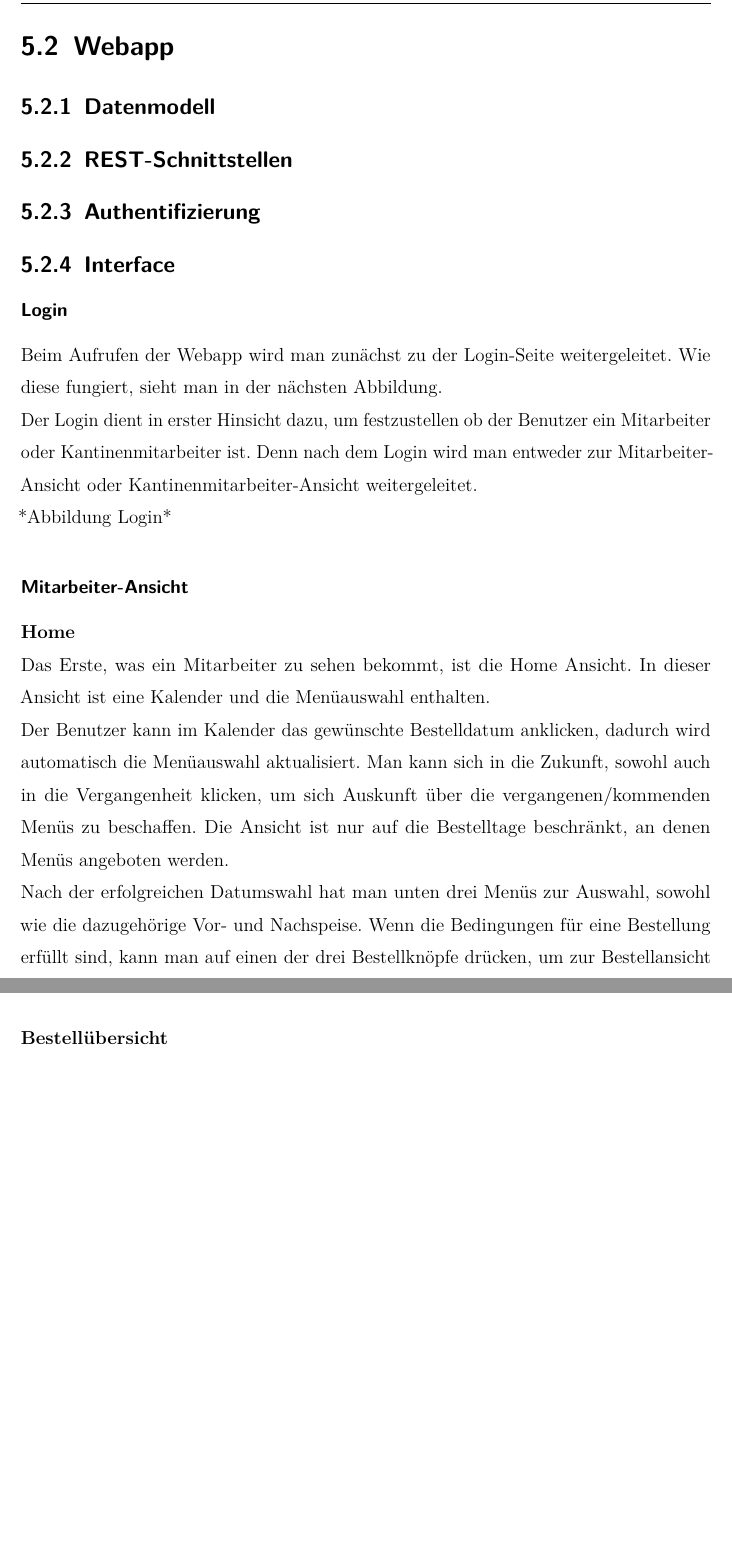
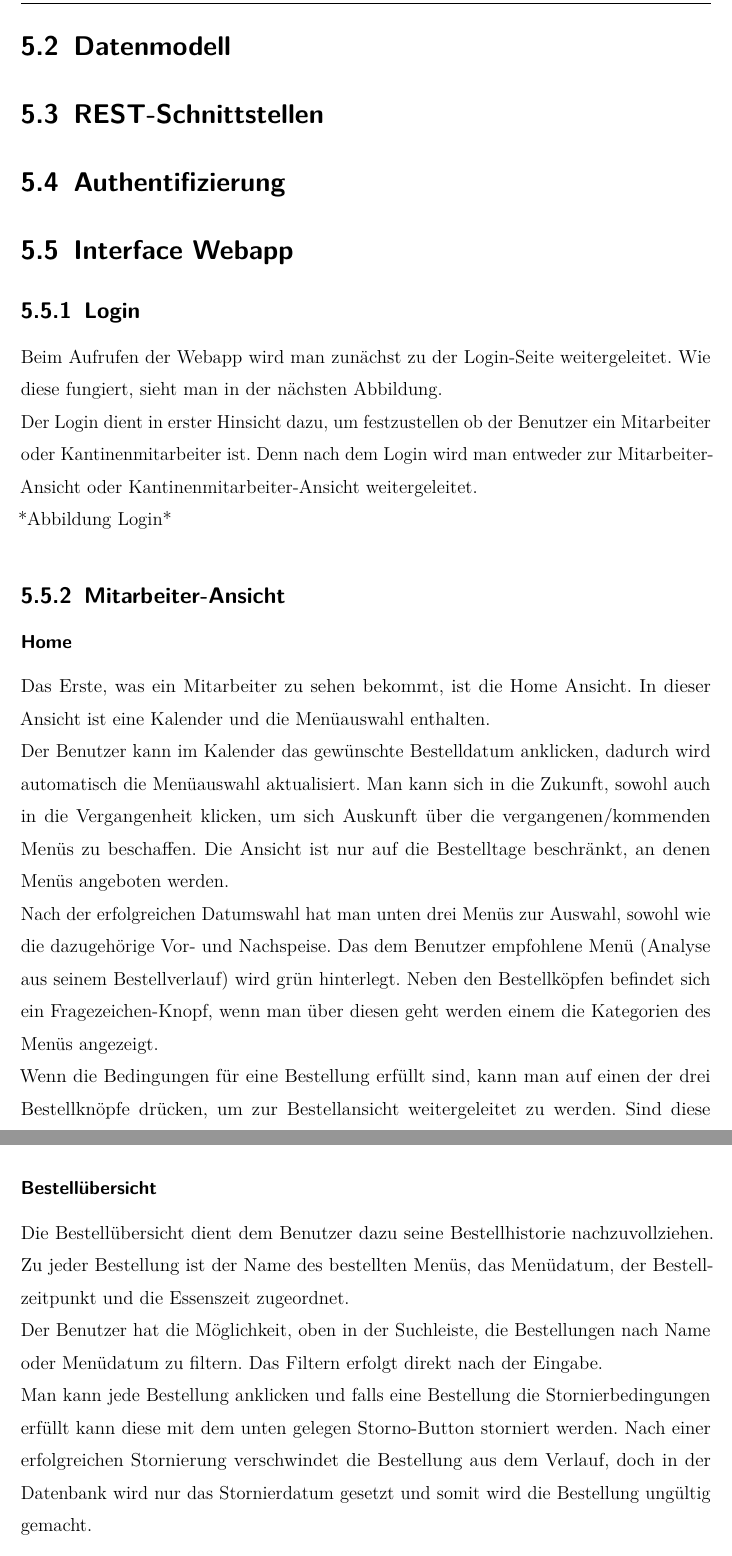
Before and after one commit to Musikfreunde/eazy-menu-docs, a LaTeX thesis (diplomarbeit/thesis.tex, which reads diplomarbeit/sections/implementation.tex): two parts of pages 47 and 49 of 57 before the commit and two parts of pages 47 and 50 of 60 after it, joined at a grey line, cut at the place of the change, the shorter picture padded with empty space. The pictures show the PDF file diplomarbeit/thesis.pdf that the author committed with the source.

Commit message:
edited implementierung

```diff
--- a/diplomarbeit/sections/implementation.tex
+++ b/diplomarbeit/sections/implementation.tex
@@ -14 +15,2 @@
 
+\section{Authentifizierung}
@@ -16,22 +17,20 @@
 
-\subsection{REST-Schnittstellen}
-
-\subsection{Authentifizierung}
-
-\subsection {Interface}
-\subsubsection{Login}
+\section {Interface Webapp}
+\subsection{Login}
 Beim Aufrufen der Webapp wird man zunächst zu der Login-Seite weitergeleitet. Wie diese fungiert, sieht man in der nächsten Abbildung. \\*
 Der Login dient in erster Hinsicht dazu, um festzustellen ob der Benutzer ein Mitarbeiter oder Kantinenmitarbeiter ist.
 Denn nach dem Login wird man entweder zur Mitarbeiter-Ansicht oder Kantinenmitarbeiter-Ansicht weitergeleitet. \\*
 *Abbildung Login*
 
-\subsubsection {Mitarbeiter-Ansicht}
+\subsection {Mitarbeiter-Ansicht}
 
-\textbf{Home} \\*
+\subsubsection {Home}
 Das Erste, was ein Mitarbeiter zu sehen bekommt, ist die Home Ansicht. In dieser Ansicht ist eine Kalender und die Menüauswahl enthalten. \\*
 Der Benutzer kann im Kalender das gewünschte Bestelldatum anklicken, dadurch wird automatisch die Menüauswahl aktualisiert. Man kann sich in die Zukunft, sowohl auch
 in die Vergangenheit klicken, um sich Auskunft über die vergangenen/kommenden Menüs zu beschaffen. Die Ansicht ist nur auf die Bestelltage beschränkt, an denen Menüs angeboten werden.\\*
-Nach der erfolgreichen Datumswahl hat man unten drei Menüs zur Auswahl, sowohl wie die dazugehörige Vor- und Nachspeise. Wenn die Bedingungen für eine Bestellung erfüllt sind,
+Nach der erfolgreichen Datumswahl hat man unten drei Menüs zur Auswahl, sowohl wie die dazugehörige Vor- und Nachspeise. Das dem Benutzer empfohlene Menü (Analyse aus seinem Bestellverlauf) wird grün hinterlegt.
+Neben den Bestellköpfen befindet sich ein Fragezeichen-Knopf, wenn man über diesen geht werden einem die Kategorien des Menüs angezeigt.
+\\* Wenn die Bedingungen für eine Bestellung erfüllt sind,
 kann man auf einen der drei Bestellknöpfe drücken, um zur Bestellansicht weitergeleitet zu werden. Sind diese Bedingungen nicht erfüllt, sind die Knöpfe ausgeschaltet. \\*
 Weiters werden unter den Menüs noch relevante Informationen angezeigt. Durch das Klicken des Fragezeichen-Knopfs wird ein Bild der 14 Allergene geöffnet.
 
@@ -61,7 +60,13 @@ Die Bestellung ist erst ausführbar, sobald alle Felder außer des Kommentars au
 \end{figure}
 \pagebreak
 
-\textbf{Bestellübersicht} \\*
+\subsubsection {Bestellübersicht}
+
+Die Bestellübersicht dient dem Benutzer dazu seine Bestellhistorie nachzuvollziehen. Zu jeder Bestellung ist der Name des bestellten Menüs, das Menüdatum, der Bestellzeitpunkt und die Essenszeit zugeordnet. \\*
+Der Benutzer hat die Möglichkeit, oben in der Suchleiste, die Bestellungen nach Name oder Menüdatum zu filtern. Das Filtern erfolgt direkt nach der Eingabe. \\*
+Man kann jede Bestellung anklicken und falls eine Bestellung die Stornierbedingungen erfüllt kann diese mit dem unten gelegen Storno-Button storniert werden.
+Nach einer erfolgreichen Stornierung verschwindet die Bestellung aus dem Verlauf, doch in der Datenbank wird nur das Stornierdatum gesetzt und somit wird die Bestellung ungültig gemacht.
+
 
 \begin{figure}[htp]
     \centering
@@ -69,3 +74,4 @@ Die Bestellung ist erst ausführbar, sobald alle Felder außer des Kommentars au
     \caption{Bestellungsübersicht}
     \label{fig:impl:BestellenMitarbeiterUebersicht}
 \end{figure}
+\pagebreak
@@ -71,0 +85 @@ Die Bestellung ist erst ausführbar, sobald alle Felder außer des Kommentars au
+    \centering
```
Also changed, not shown: diplomarbeit/pics/mitarbeiter-home.JPG, diplomarbeit/pics/statistiken_kategorien.JPG (added), diplomarbeit/pics/statistiken_wochentage.JPG (added), diplomarbeit/thesis.pdf, diplomarbeit/sections/implementation.tex (28 more changed lines).
